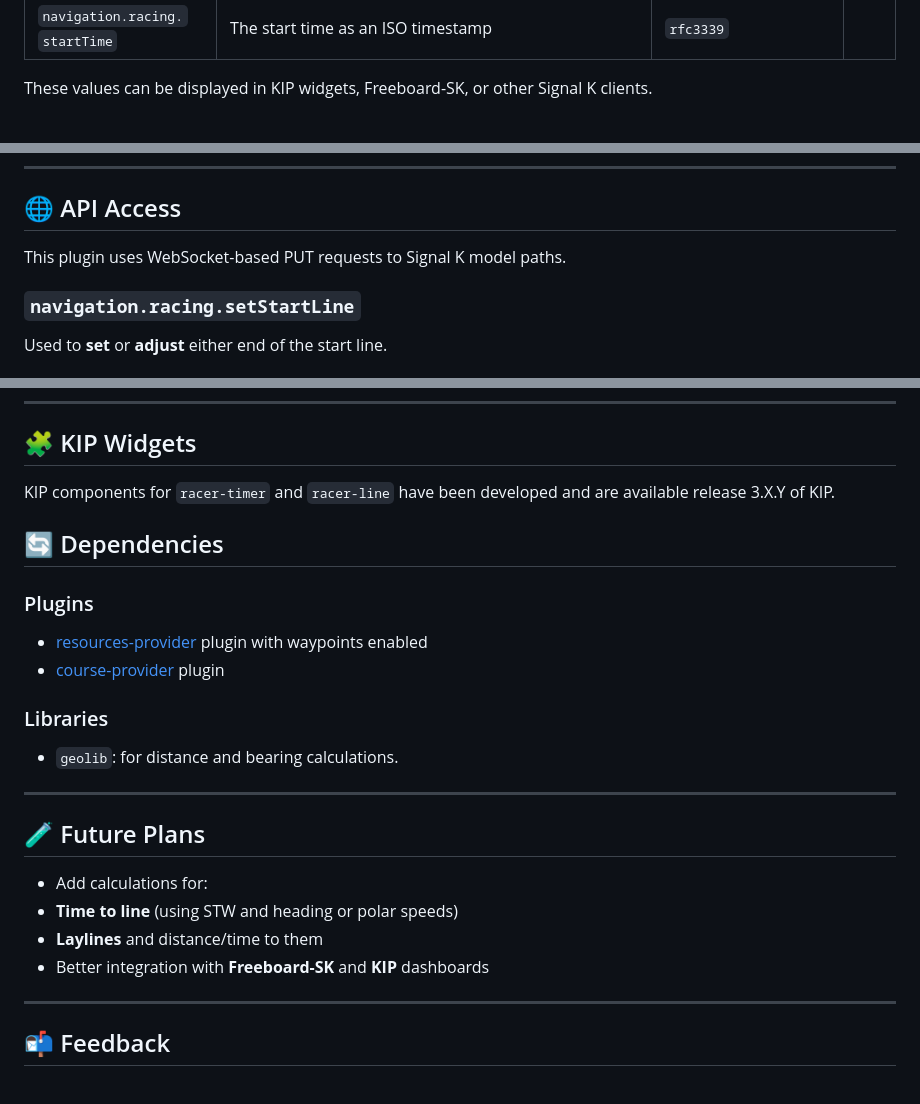
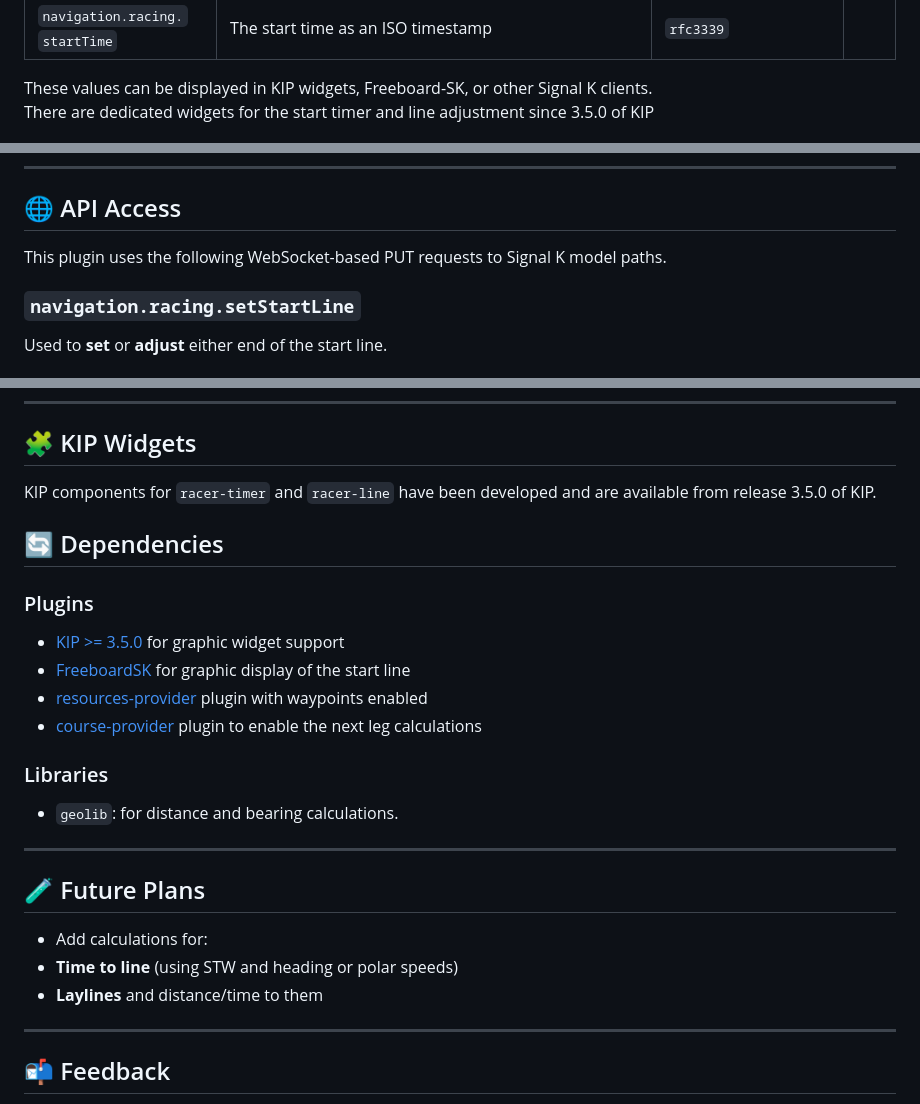
Before and after one commit to gregw/signalk-racer, a Markdown page: README.md, 3 parts joined by grey strips. GitHub-like rendering.

Commit message:
Ready for 1.0.0 release

```diff
--- a/README.md
+++ b/README.md
@@ -27,6 +27,7 @@ This plugin calculates and publishes the following Signal K paths:
 | `navigation.racing.`<br/>`startTime`            | The start time as an ISO timestamp                     | `rfc3339`              |     |
 
 These values can be displayed in KIP widgets, Freeboard-SK, or other Signal K clients.
+There are dedicated widgets for the start timer and line adjustment since 3.5.0 of KIP
 
 ![KIP and Freeboard Screenshot](racer-kip.png)
 
@@ -95,7 +96,7 @@ If `navigation.headingTrue` is not available, then `navigation.courseOverGroundT
 
 ## 🌐 API Access
 
-This plugin uses WebSocket-based PUT requests to Signal K model paths.
+This plugin uses the following WebSocket-based PUT requests to Signal K model paths.
 
 ### `navigation.racing.setStartLine`
 
@@ -133,13 +134,15 @@ Used to **start**, **sync**, **reset**, or **set a fixed start time**.
 ---
 
 ## 🧩 KIP Widgets
-KIP components for `racer-timer` and `racer-line` have been developed and are available release 3.X.Y of KIP.
+KIP components for `racer-timer` and `racer-line` have been developed and are available from release 3.5.0 of KIP.
 
 ## 🔄 Dependencies
 
 ### Plugins
+- [KIP >= 3.5.0](https://github.com/mxtommy/Kip) for graphic widget support
+- [FreeboardSK](https://github.com/SignalK/freeboard-sk#readme) for graphic display of the start line
 - [resources-provider](https://www.npmjs.com/package/@signalk/resources-provider) plugin with waypoints enabled
-- [course-provider](https://www.npmjs.com/package/@signalk/course-provider) plugin
+- [course-provider](https://www.npmjs.com/package/@signalk/course-provider) plugin to enable the next leg calculations
 
 ### Libraries
 - `geolib`: for distance and bearing calculations.
@@ -151,7 +154,6 @@ KIP components for `racer-timer` and `racer-line` have been developed and are av
 - Add calculations for:
 - **Time to line** (using STW and heading or polar speeds)
 - **Laylines** and distance/time to them
-- Better integration with **Freeboard-SK** and **KIP** dashboards
 
 ---
 ## 📬 Feedback
```
Also changed, not shown: other parts of README.md (+1 -1 lines).
